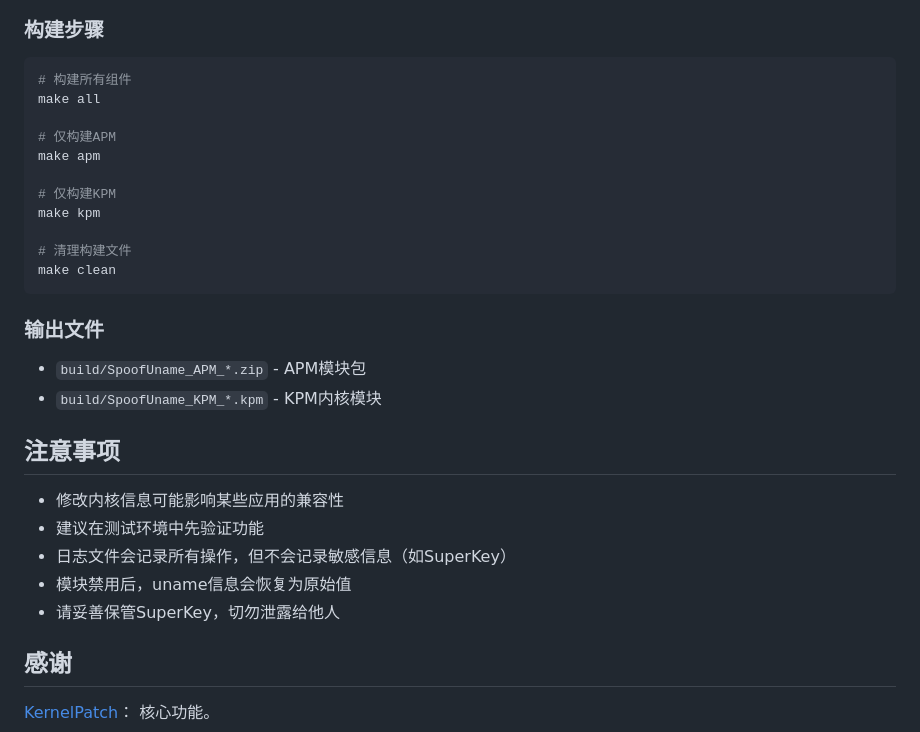
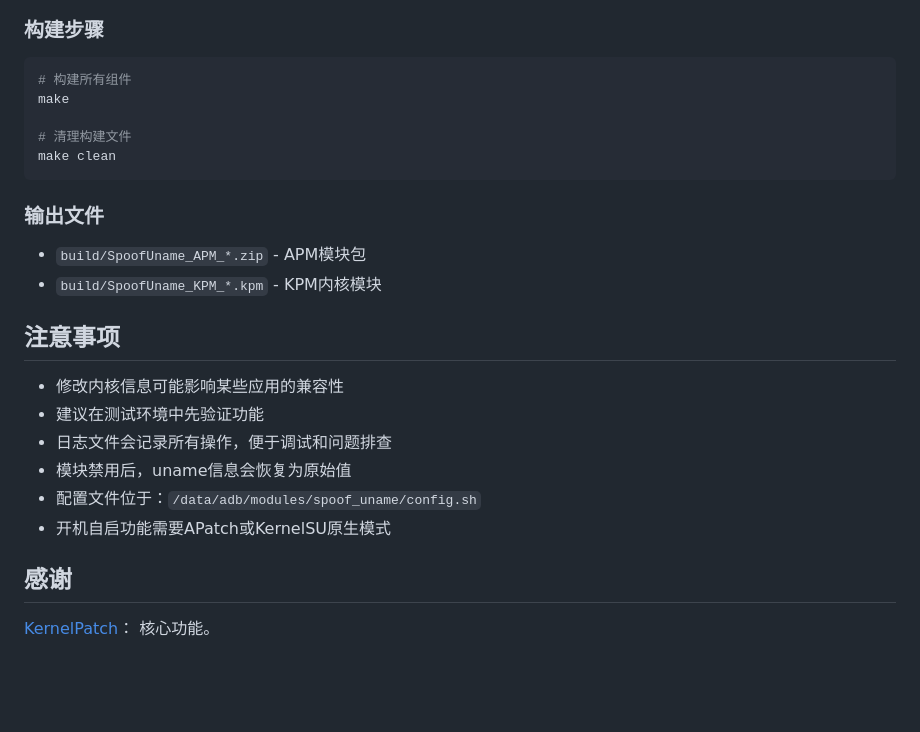
Before and after one commit to YangQi0408/SpoofUname, a Markdown page: README.md, the part around one of its changes. Rendered like a GitHub page; blank space fills up the shorter version.

````diff
--- a/README.md
+++ b/README.md
@@ -82,13 +83,7 @@ SpoofUname/
 ### 构建步骤
 ```bash
 # 构建所有组件
-make all
-
-# 仅构建APM
-make apm
-
-# 仅构建KPM
-make kpm
+make
 
 # 清理构建文件
 make clean
@@ -101,9 +96,10 @@ make clean
 ## 注意事项
 - 修改内核信息可能影响某些应用的兼容性
 - 建议在测试环境中先验证功能
-- 日志文件会记录所有操作，但不会记录敏感信息（如SuperKey）
+- 日志文件会记录所有操作，便于调试和问题排查
 - 模块禁用后，uname信息会恢复为原始值
-- 请妥善保管SuperKey，切勿泄露给他人
+- 配置文件位于：`/data/adb/modules/spoof_uname/config.sh`
+- 开机自启功能需要APatch或KernelSU原生模式
 
 ## 感谢
 [KernelPatch](https://github.com/bmax121/KernelPatch/)： 核心功能。
````
Also changed, not shown: other parts of README.md (+15 -14 lines).
